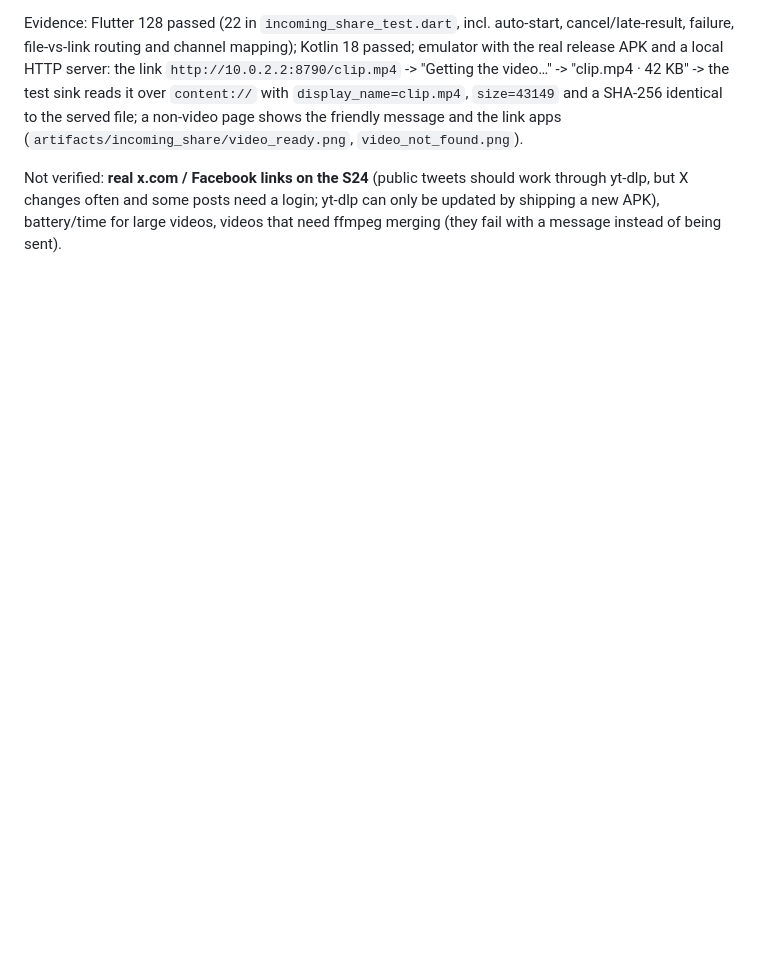
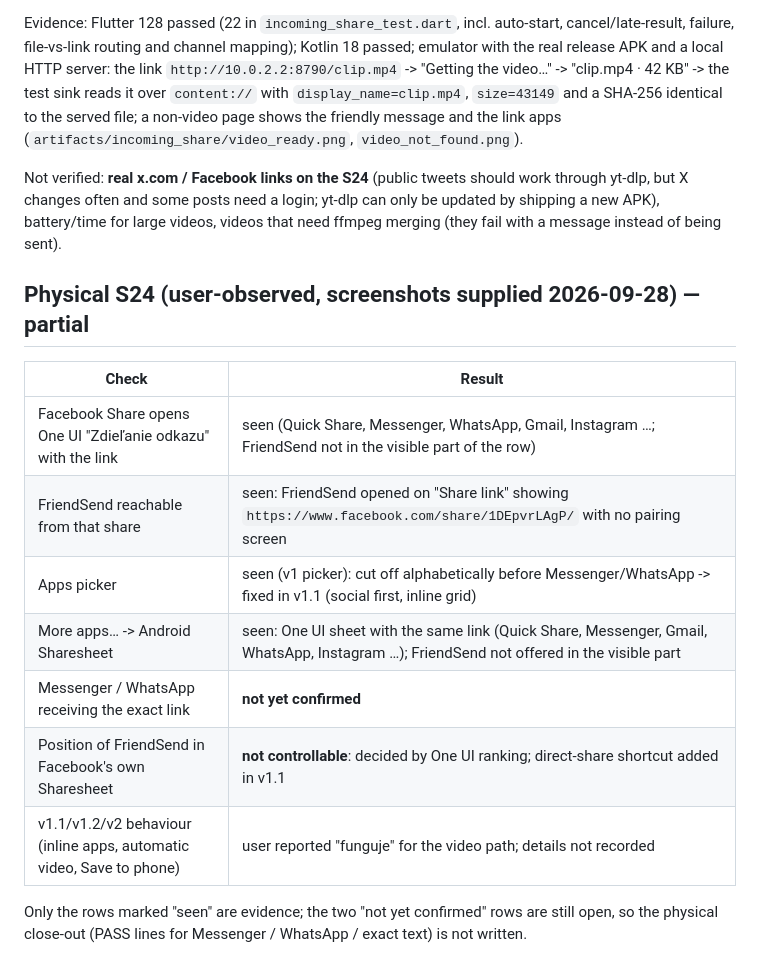
Before and after one commit to Vojtech-Pet/rychlik, a Markdown page: docs/FRIENDSEND_INCOMING_SHARE_ROUTER_V1.md, the part around the change. Rendered like a GitHub page; blank space fills up the shorter version.

Commit message:
Record user-observed S24 evidence for Incoming Share Router (partial)
Co-Authored-By: Claude Sonnet 5 <noreply@anthropic.com>

```diff
--- a/docs/FRIENDSEND_INCOMING_SHARE_ROUTER_V1.md
+++ b/docs/FRIENDSEND_INCOMING_SHARE_ROUTER_V1.md
@@ -61,3 +61,18 @@ Problem (S24 run): sharing an x.com link to Facebook sends a *link*, so the reci
 Evidence: Flutter 128 passed (22 in `incoming_share_test.dart`, incl. auto-start, cancel/late-result, failure, file-vs-link routing and channel mapping); Kotlin 18 passed; emulator with the real release APK and a local HTTP server: the link `http://10.0.2.2:8790/clip.mp4` -> "Getting the video…" -> "clip.mp4 · 42 KB" -> the test sink reads it over `content://` with `display_name=clip.mp4`, `size=43149` and a SHA-256 identical to the served file; a non-video page shows the friendly message and the link apps (`artifacts/incoming_share/video_ready.png`, `video_not_found.png`).
 
 Not verified: **real x.com / Facebook links on the S24** (public tweets should work through yt-dlp, but X changes often and some posts need a login; yt-dlp can only be updated by shipping a new APK), battery/time for large videos, videos that need ffmpeg merging (they fail with a message instead of being sent).
+
+
+## Physical S24 (user-observed, screenshots supplied 2026-09-28) — partial
+
+| Check | Result |
+|-------|--------|
+| Facebook Share opens One UI "Zdieľanie odkazu" with the link | seen (Quick Share, Messenger, WhatsApp, Gmail, Instagram …; FriendSend not in the visible part of the row) |
+| FriendSend reachable from that share | seen: FriendSend opened on "Share link" showing `https://www.facebook.com/share/1DEpvrLAgP/` with no pairing screen |
+| Apps picker | seen (v1 picker): cut off alphabetically before Messenger/WhatsApp -> fixed in v1.1 (social first, inline grid) |
+| More apps… -> Android Sharesheet | seen: One UI sheet with the same link (Quick Share, Messenger, Gmail, WhatsApp, Instagram …); FriendSend not offered in the visible part |
+| Messenger / WhatsApp receiving the exact link | **not yet confirmed** |
+| Position of FriendSend in Facebook's own Sharesheet | **not controllable**: decided by One UI ranking; direct-share shortcut added in v1.1 |
+| v1.1/v1.2/v2 behaviour (inline apps, automatic video, Save to phone) | user reported "funguje" for the video path; details not recorded |
+
+Only the rows marked "seen" are evidence; the two "not yet confirmed" rows are still open, so the physical close-out (PASS lines for Messenger / WhatsApp / exact text) is not written.
```
